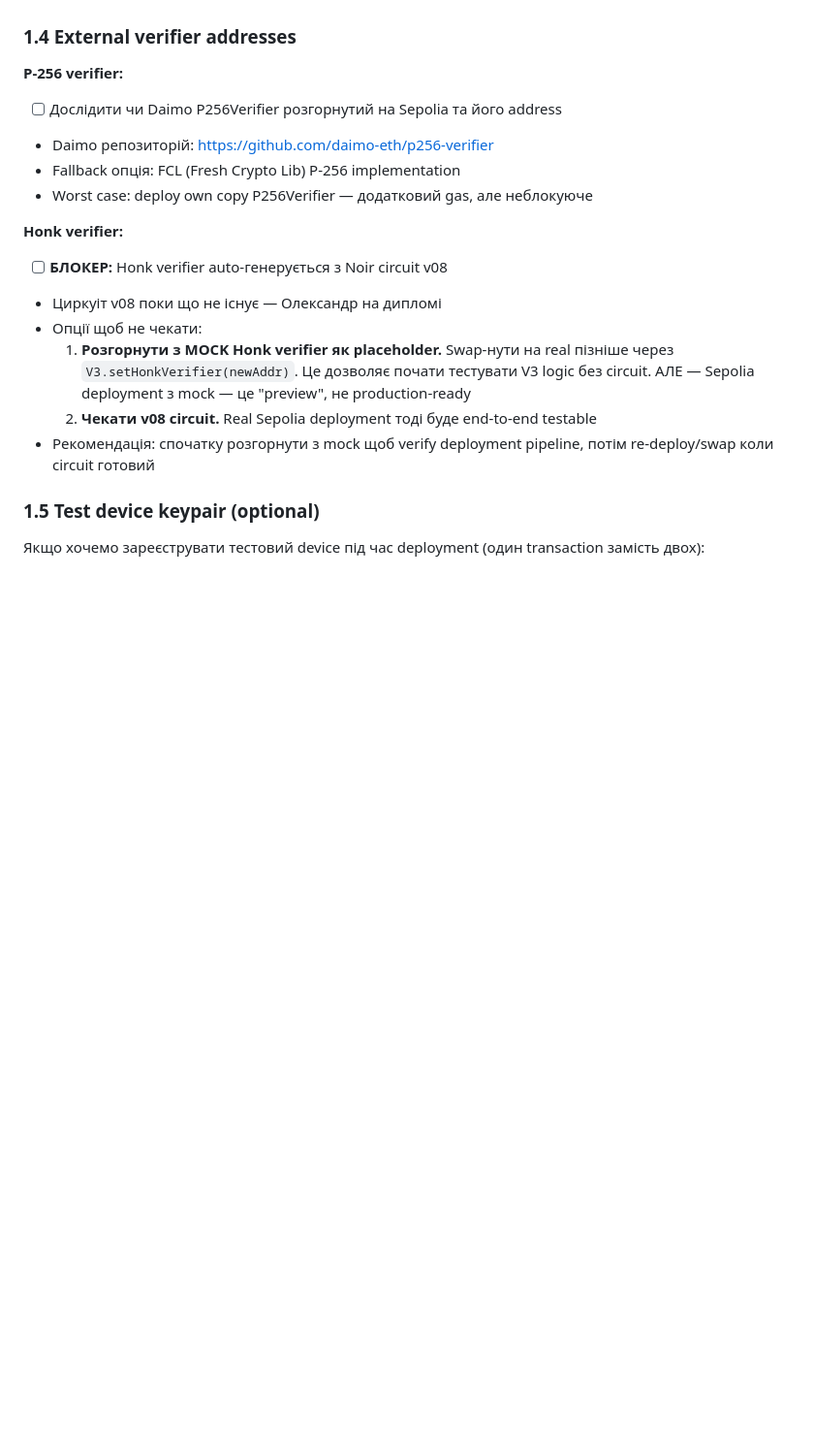
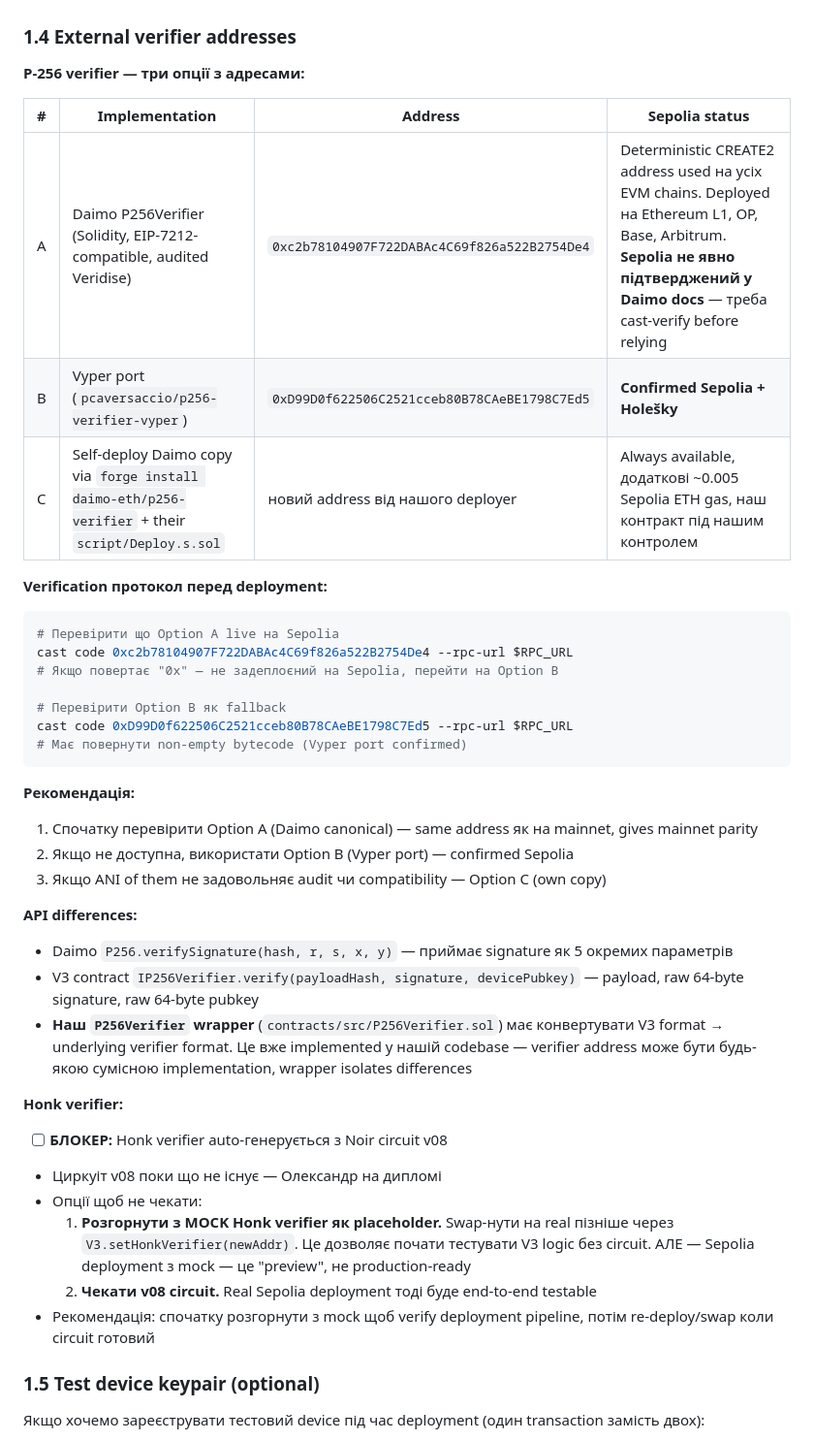
Before and after one commit to sidliarchukpetro/infraveritas-energy, a Markdown page: docs/sepolia_deployment_checklist.md, the part around the change. Shown at 97% size. GitHub-like rendering; blank space fills up the shorter version.

Commit message:
docs: concrete P-256 verifier addresses in Sepolia checklist
Replace research-needed placeholder with three concrete options for the P-256 verifier on Sepolia: Option A is the canonical Daimo P256Verifier at deterministic CREATE2 address 0xc2b78104907F722DABAc4C69f826a522B2754De4 audited by Veridise and deployed on Ethereum L1 OP Base Arbitrum though Sepolia status not explicitly confirmed in Daimo documentation; Option B is the Vyper port by pcaversaccio at 0xD99D0f622506C2521cceb80B78CAeBE1798C7Ed5 confirmed deployed on Sepolia and Holesky; Option C is self-deploy of Daimo source via forge install daimo-eth/p256-verifier with their deploy script as fallback. Verification protocol added with cast code commands to check live status of each address before relying on it during deployment session. API differences section explains that our local P256Verifier wrapper at contracts/src/P256Verifier.sol isolates V3 contract from underlying verifier format differences so any of these three options can plug in. Recommendation order: try canonical Daimo first for mainnet parity, fallback to Vyper port (confirmed Sepolia), use own copy if audit or compatibility concerns require it.

````diff
--- a/docs/sepolia_deployment_checklist.md
+++ b/docs/sepolia_deployment_checklist.md
@@ -39,12 +39,37 @@
 
 ### 1.4 External verifier addresses
 
-**P-256 verifier:**
+**P-256 verifier — три опції з адресами:**
 
-- [ ] Дослідити чи Daimo P256Verifier розгорнутий на Sepolia та його address
-- Daimo репозиторій: https://github.com/daimo-eth/p256-verifier
-- Fallback опція: FCL (Fresh Crypto Lib) P-256 implementation
-- Worst case: deploy own copy P256Verifier — додатковий gas, але неблокуюче
+| # | Implementation | Address | Sepolia status |
+|---|---|---|---|
+| A | Daimo P256Verifier (Solidity, EIP-7212-compatible, audited Veridise) | `0xc2b78104907F722DABAc4C69f826a522B2754De4` | Deterministic CREATE2 address used на усіх EVM chains. Deployed на Ethereum L1, OP, Base, Arbitrum. **Sepolia не явно підтверджений у Daimo docs** — треба cast-verify before relying |
+| B | Vyper port (`pcaversaccio/p256-verifier-vyper`) | `0xD99D0f622506C2521cceb80B78CAeBE1798C7Ed5` | **Confirmed Sepolia + Holešky** |
+| C | Self-deploy Daimo copy via `forge install daimo-eth/p256-verifier` + their `script/Deploy.s.sol` | новий address від нашого deployer | Always available, додаткові ~0.005 Sepolia ETH gas, наш контракт під нашим контролем |
+
+**Verification протокол перед deployment:**
+
+```bash
+# Перевірити що Option A live на Sepolia
+cast code 0xc2b78104907F722DABAc4C69f826a522B2754De4 --rpc-url $RPC_URL
+# Якщо повертає "0x" — не задеплоєний на Sepolia, перейти на Option B
+
+# Перевірити Option B як fallback
+cast code 0xD99D0f622506C2521cceb80B78CAeBE1798C7Ed5 --rpc-url $RPC_URL
+# Має повернути non-empty bytecode (Vyper port confirmed)
+```
+
+**Рекомендація:**
+
+1. Спочатку перевірити Option A (Daimo canonical) — same address як на mainnet, gives mainnet parity
+2. Якщо не доступна, використати Option B (Vyper port) — confirmed Sepolia
+3. Якщо ANI of them не задовольняє audit чи compatibility — Option C (own copy)
+
+**API differences:**
+
+- Daimo `P256.verifySignature(hash, r, s, x, y)` — приймає signature як 5 окремих параметрів
+- V3 contract `IP256Verifier.verify(payloadHash, signature, devicePubkey)` — payload, raw 64-byte signature, raw 64-byte pubkey
+- **Наш `P256Verifier` wrapper** (`contracts/src/P256Verifier.sol`) має конвертувати V3 format → underlying verifier format. Це вже implemented у нашій codebase — verifier address може бути будь-якою сумісною implementation, wrapper isolates differences
 
 **Honk verifier:**
 
````
